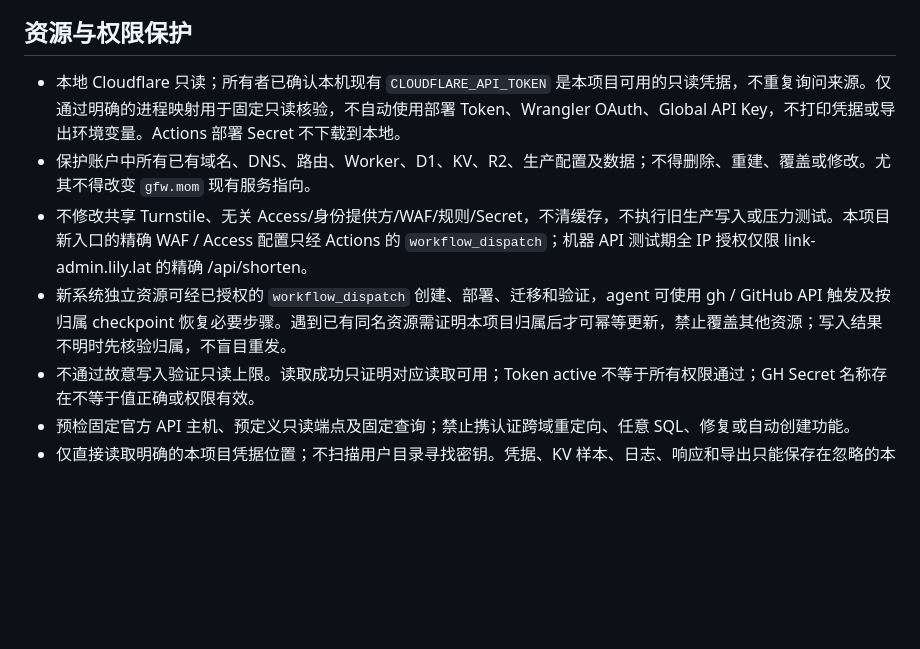
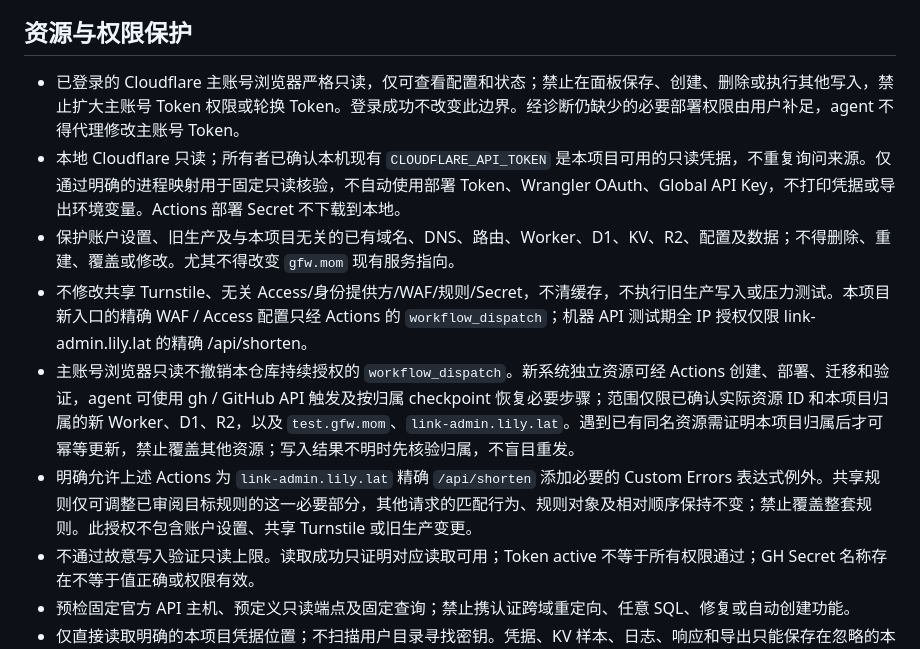
Before and after one commit to jacklilyhello/cloudflare-workers-shortlink, a Markdown page: AGENTS.md, the part around the change. GitHub-like rendering; blank space fills up the shorter version.

```diff
--- a/AGENTS.md
+++ b/AGENTS.md
@@ -11,10 +11,12 @@
 
 ## 资源与权限保护
 
+- 已登录的 Cloudflare 主账号浏览器严格只读，仅可查看配置和状态；禁止在面板保存、创建、删除或执行其他写入，禁止扩大主账号 Token 权限或轮换 Token。登录成功不改变此边界。经诊断仍缺少的必要部署权限由用户补足，agent 不得代理修改主账号 Token。
 - 本地 Cloudflare 只读；所有者已确认本机现有 `CLOUDFLARE_API_TOKEN` 是本项目可用的只读凭据，不重复询问来源。仅通过明确的进程映射用于固定只读核验，不自动使用部署 Token、Wrangler OAuth、Global API Key，不打印凭据或导出环境变量。Actions 部署 Secret 不下载到本地。
-- 保护账户中所有已有域名、DNS、路由、Worker、D1、KV、R2、生产配置及数据；不得删除、重建、覆盖或修改。尤其不得改变 `gfw.mom` 现有服务指向。
+- 保护账户设置、旧生产及与本项目无关的已有域名、DNS、路由、Worker、D1、KV、R2、配置及数据；不得删除、重建、覆盖或修改。尤其不得改变 `gfw.mom` 现有服务指向。
 - 不修改共享 Turnstile、无关 Access/身份提供方/WAF/规则/Secret，不清缓存，不执行旧生产写入或压力测试。本项目新入口的精确 WAF / Access 配置只经 Actions 的 `workflow_dispatch`；机器 API 测试期全 IP 授权仅限 link-admin.lily.lat 的精确 /api/shorten。
-- 新系统独立资源可经已授权的 `workflow_dispatch` 创建、部署、迁移和验证，agent 可使用 gh / GitHub API 触发及按归属 checkpoint 恢复必要步骤。遇到已有同名资源需证明本项目归属后才可幂等更新，禁止覆盖其他资源；写入结果不明时先核验归属，不盲目重发。
+- 主账号浏览器只读不撤销本仓库持续授权的 `workflow_dispatch`。新系统独立资源可经 Actions 创建、部署、迁移和验证，agent 可使用 gh / GitHub API 触发及按归属 checkpoint 恢复必要步骤；范围仅限已确认实际资源 ID 和本项目归属的新 Worker、D1、R2，以及 `test.gfw.mom`、`link-admin.lily.lat`。遇到已有同名资源需证明本项目归属后才可幂等更新，禁止覆盖其他资源；写入结果不明时先核验归属，不盲目重发。
+- 明确允许上述 Actions 为 `link-admin.lily.lat` 精确 `/api/shorten` 添加必要的 Custom Errors 表达式例外。共享规则仅可调整已审阅目标规则的这一必要部分，其他请求的匹配行为、规则对象及相对顺序保持不变；禁止覆盖整套规则。此授权不包含账户设置、共享 Turnstile 或旧生产变更。
 - 不通过故意写入验证只读上限。读取成功只证明对应读取可用；Token active 不等于所有权限通过；GH Secret 名称存在不等于值正确或权限有效。
 - 预检固定官方 API 主机、预定义只读端点及固定查询；禁止携认证跨域重定向、任意 SQL、修复或自动创建功能。
 - 仅直接读取明确的本项目凭据位置；不扫描用户目录寻找密钥。凭据、KV 样本、日志、响应和导出只能保存在忽略的本地路径。
```
Also changed, not shown: docs/OPERATIONS.md (+6 -4 lines).
